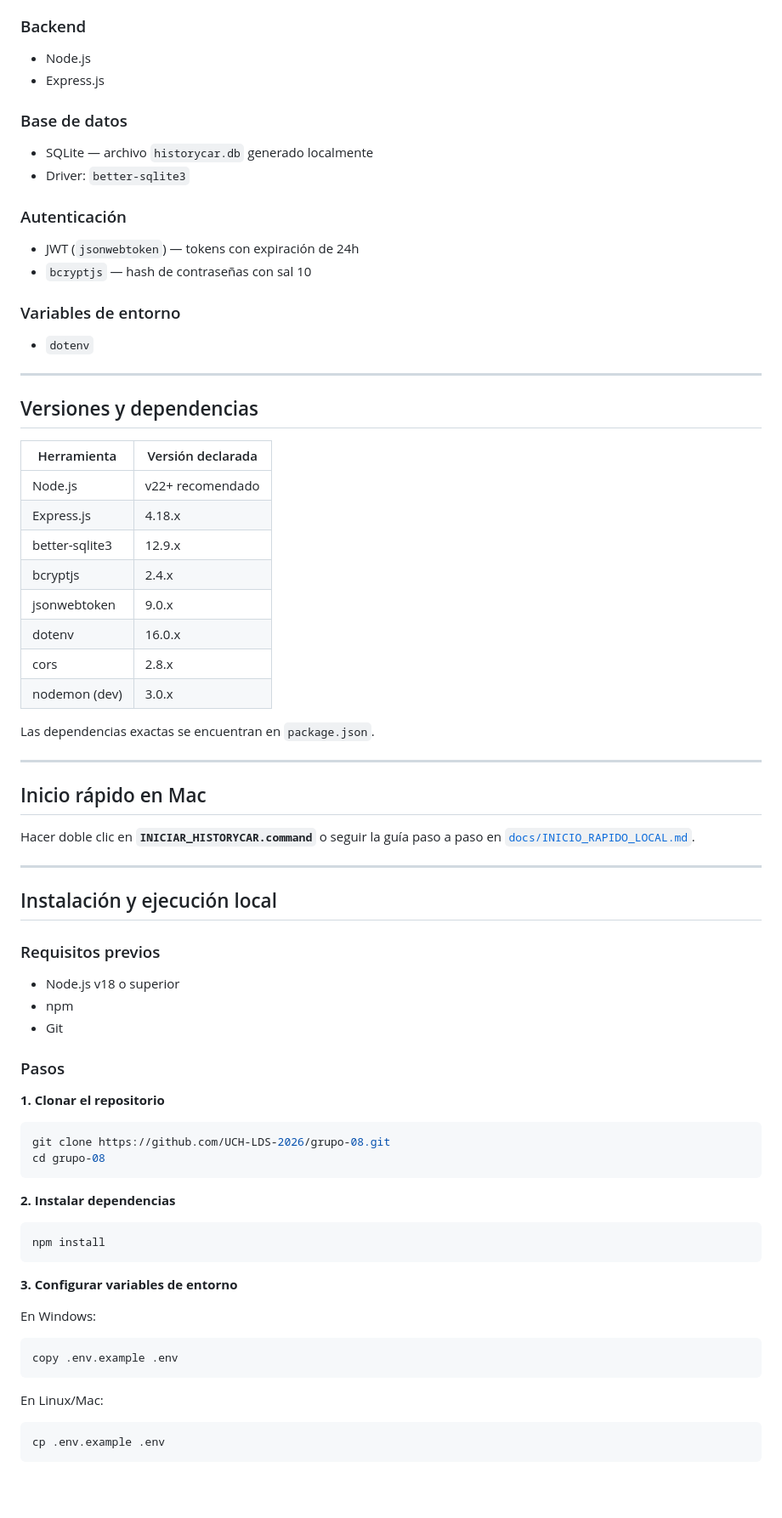
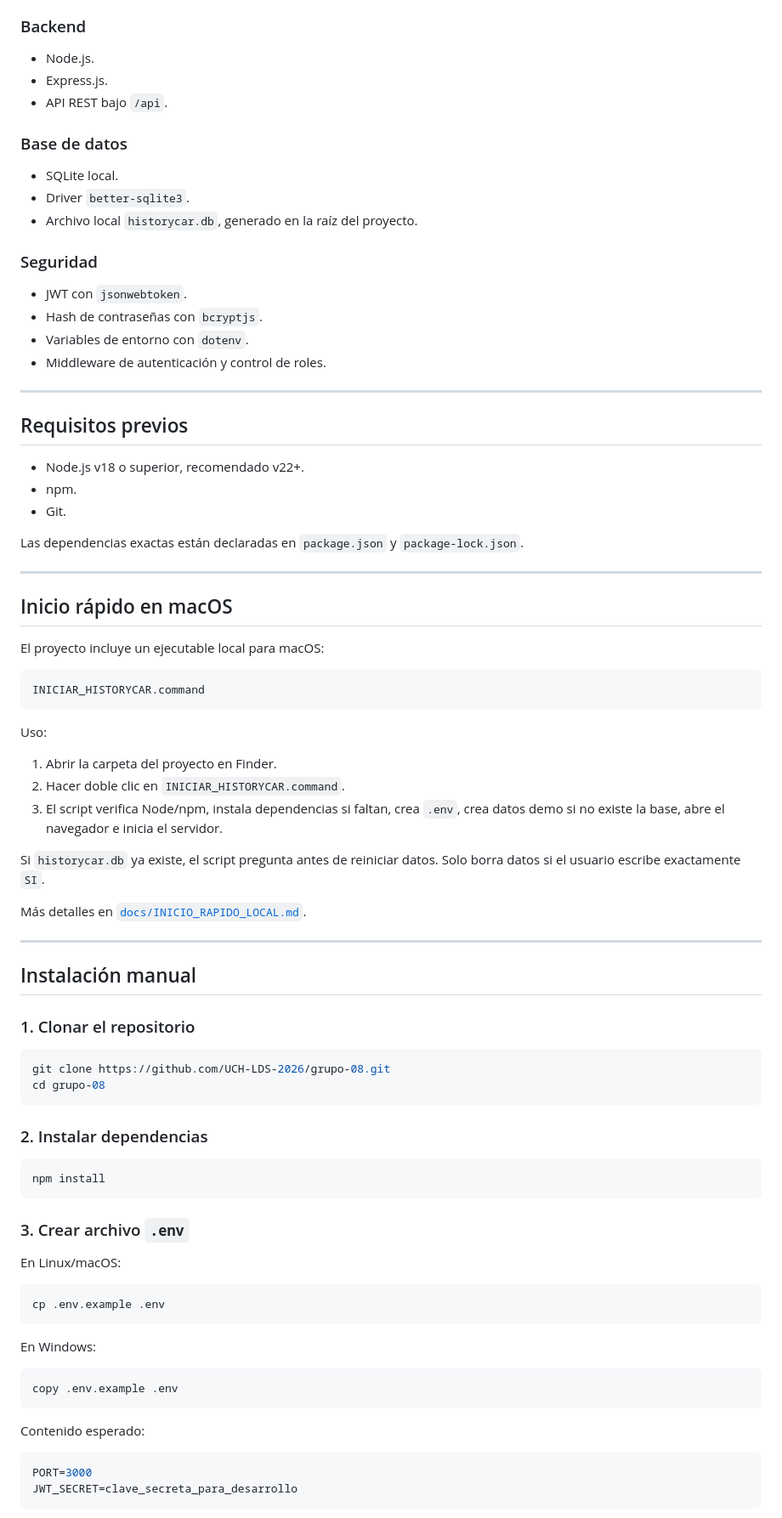
Before and after one commit to UCH-LDS-2026/grupo-08, a Markdown page: README.md, the part around one of its changes. Shown at 85% size. Rendered like a GitHub page; blank space fills up the shorter version.

Commit message:
docs(readme): actualiza roles mecanicos talleres y flujo local

````diff
--- a/README.md
+++ b/README.md
@@ -75,73 +90,88 @@ HistoryCar es una plataforma web que permite:
 
 ### Backend
-- Node.js
-- Express.js
+
+- Node.js.
+- Express.js.
+- API REST bajo `/api`.
 
 ### Base de datos
-- SQLite — archivo `historycar.db` generado localmente
-- Driver: `better-sqlite3`
 
-### Autenticación
-- JWT (`jsonwebtoken`) — tokens con expiración de 24h
-- `bcryptjs` — hash de contraseñas con sal 10
+- SQLite local.
+- Driver `better-sqlite3`.
+- Archivo local `historycar.db`, generado en la raíz del proyecto.
 
-### Variables de entorno
-- `dotenv`
+### Seguridad
+
+- JWT con `jsonwebtoken`.
+- Hash de contraseñas con `bcryptjs`.
+- Variables de entorno con `dotenv`.
+- Middleware de autenticación y control de roles.
 
 ---
 
-## Versiones y dependencias
+## Requisitos previos
 
-| Herramienta | Versión declarada |
-|---|---|
-| Node.js | v22+ recomendado |
-| Express.js | 4.18.x |
-| better-sqlite3 | 12.9.x |
-| bcryptjs | 2.4.x |
-| jsonwebtoken | 9.0.x |
-| dotenv | 16.0.x |
-| cors | 2.8.x |
-| nodemon (dev) | 3.0.x |
+- Node.js v18 o superior, recomendado v22+.
+- npm.
+- Git.
 
-Las dependencias exactas se encuentran en `package.json`.
+Las dependencias exactas están declaradas en `package.json` y `package-lock.json`.
 
 ---
 
-## Inicio rápido en Mac
+## Inicio rápido en macOS
 
-Hacer doble clic en **`INICIAR_HISTORYCAR.command`** o seguir la guía paso a paso en [`docs/INICIO_RAPIDO_LOCAL.md`](docs/INICIO_RAPIDO_LOCAL.md).
+El proyecto incluye un ejecutable local para macOS:
+
+```text
+INICIAR_HISTORYCAR.command
+```
+
+Uso:
+
+1. Abrir la carpeta del proyecto en Finder.
+2. Hacer doble clic en `INICIAR_HISTORYCAR.command`.
+3. El script verifica Node/npm, instala dependencias si faltan, crea `.env`, crea datos demo si no existe la base, abre el navegador e inicia el servidor.
+
+Si `historycar.db` ya existe, el script pregunta antes de reiniciar datos. Solo borra datos si el usuario escribe exactamente `SI`.
+
+Más detalles en [`docs/INICIO_RAPIDO_LOCAL.md`](docs/INICIO_RAPIDO_LOCAL.md).
 
 ---
 
-## Instalación y ejecución local
+## Instalación manual
 
-### Requisitos previos
-- Node.js v18 o superior
-- npm
-- Git
+### 1. Clonar el repositorio
 
-### Pasos
-
-**1. Clonar el repositorio**
 ```bash
 git clone https://github.com/UCH-LDS-2026/grupo-08.git
 cd grupo-08
 ```
 
-**2. Instalar dependencias**
+### 2. Instalar dependencias
+
 ```bash
 npm install
 ```
 
-**3. Configurar variables de entorno**
+### 3. Crear archivo `.env`
+
+En Linux/macOS:
+
+```bash
+cp .env.example .env
+```
 
 En Windows:
+
 ```cmd
 copy .env.example .env
 ```
 
-En Linux/Mac:
-```bash
-cp .env.example .env
+Contenido esperado:
+
+```env
+PORT=3000
+JWT_SECRET=clave_secreta_para_desarrollo
 ```
 
````
Also changed, not shown: other parts of README.md (+313 -247 lines).
